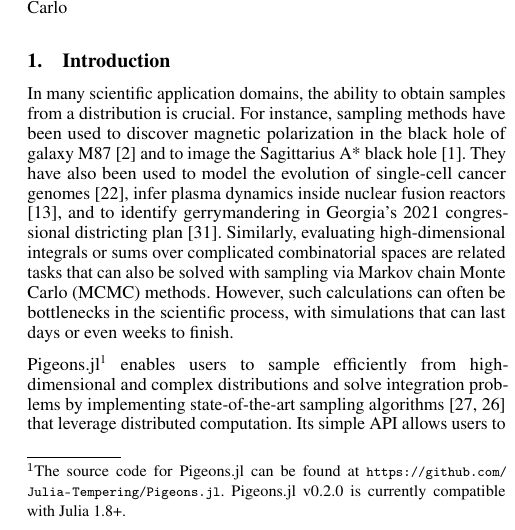
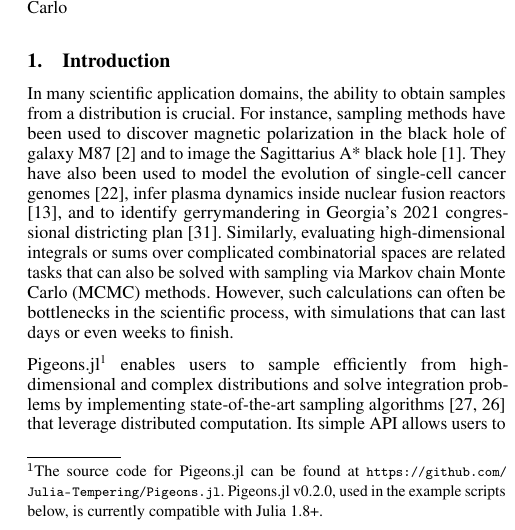
Before and after one commit to Julia-Tempering/Pigeons-Paper, a LaTeX document (paper.tex, which reads src/introduction.tex): part of one column of page 1 of 11, cut so that both start at the same text. Compiled offline with pdfLaTeX.

```diff
--- a/src/introduction.tex
+++ b/src/introduction.tex
@@ -18,7 +18,7 @@
 \medskip
 Pigeons.jl\footnote{The source code for Pigeons.jl can be found at
 \url{https://github.com/Julia-Tempering/Pigeons.jl}.
-Pigeons.jl v0.2.0 is currently compatible with Julia 1.8+.}
+Pigeons.jl v0.2.0, used in the example scripts below, is currently compatible with Julia 1.8+.}
 enables users to sample efficiently from high-dimensional and complex distributions
 and solve integration problems by
 implementing state-of-the-art sampling algorithms \cite{syed2021nrpt,surjanovic2022vpt}
```
Also changed, not shown: 3 other files.
